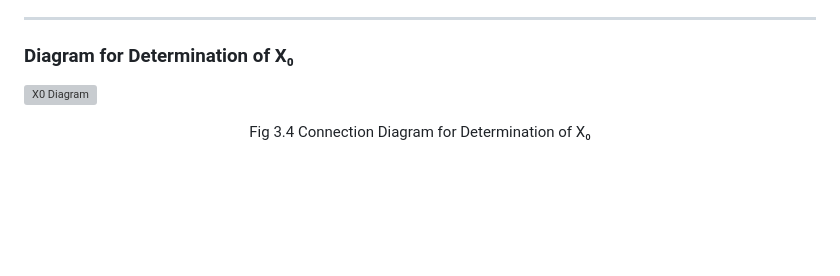
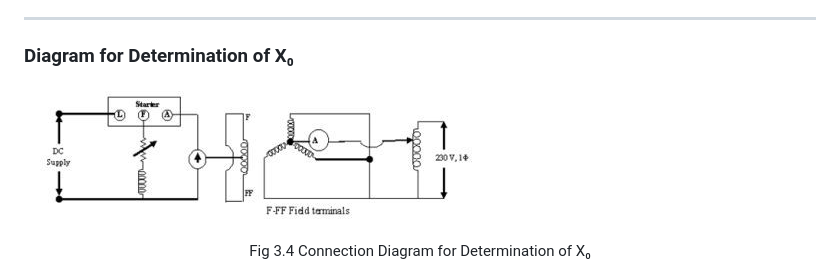
Before and after one commit to virtual-labs/exp-negative-zero-sequence-dei, a Markdown page: experiment/theory.md, the part around one of its changes. GitHub-like rendering; blank space fills up the shorter version; grey boxes are pictures that could not be loaded.

Commit message:
Fix links and image path in theory.md

```diff
--- a/experiment/theory.md
+++ b/experiment/theory.md
@@ -87,6 +87,6 @@ c. Apply low voltage from a variac and measure both voltage V₀ and current I
 
 ### Diagram for Determination of X₀
 
-![X0 Diagram](/images/exp3/x0.jpg)
+![X0 Diagram](images/exp3/x0.jpg)
 
 <center>Fig 3.4 Connection Diagram for Determination of X₀</center>
```
Also changed, not shown: other parts of experiment/theory.md (+1 -1 lines).
